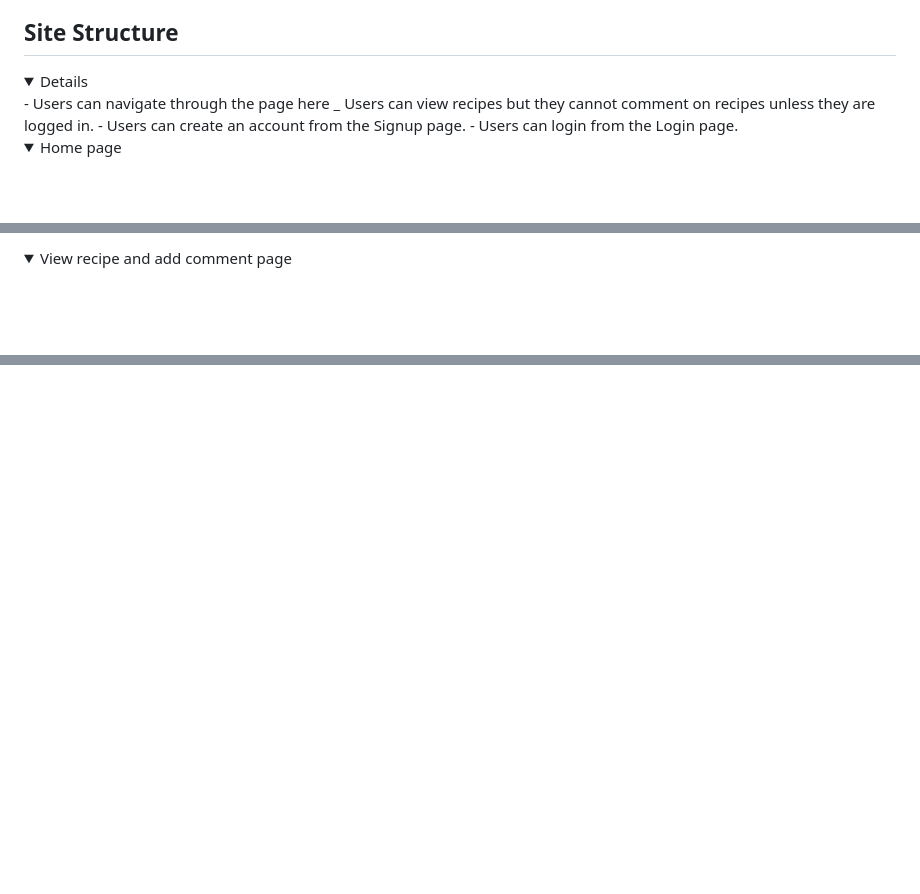
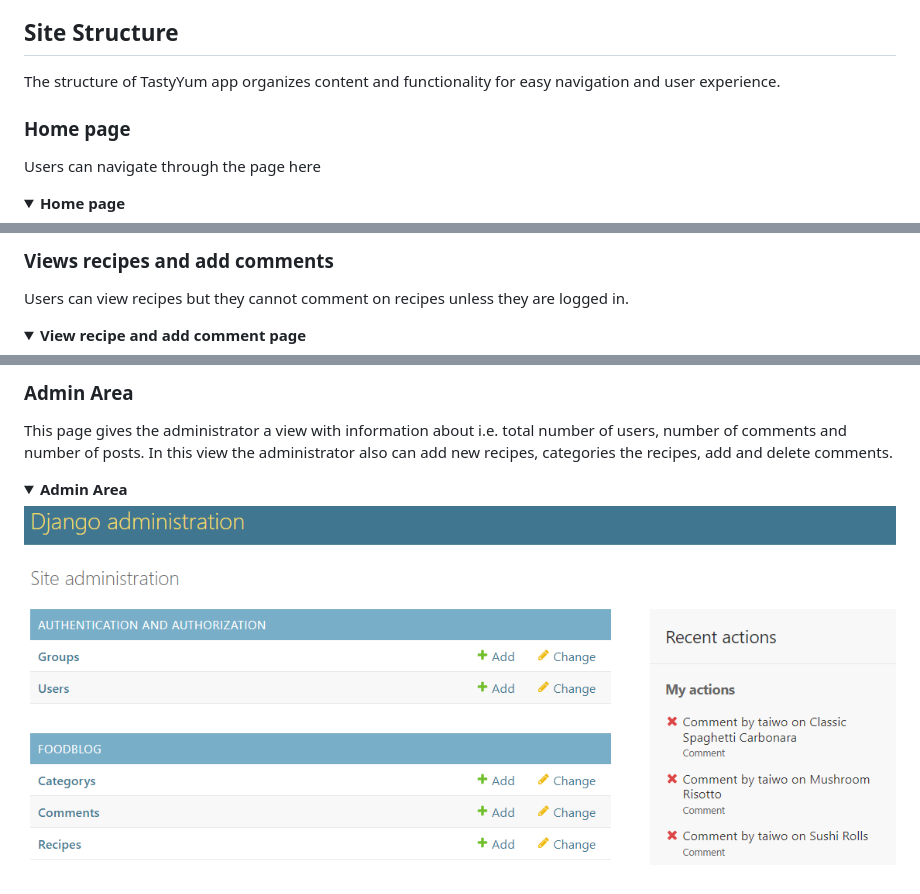
Before and after one commit to Taiwoogbonyomi/Food_Blog, a Markdown page: README.md, 3 parts joined by grey strips. Drawn GitHub-style; pictures changed too: readme/assets/images/admin-nav.png (added); folded sections open; blank space fills up the shorter version.

```diff
--- a/README.md
+++ b/README.md
@@ -69,14 +69,11 @@ The database model used for this project is shown below and it was created using
 
 
 ## Site Structure
+The structure of TastyYum app organizes content and functionality for easy navigation and user experience.
 
-<details>
-- Users can navigate through the page here
-_ Users can view recipes but they cannot comment on recipes unless they are logged in.
-- Users can create an account from the Signup page.
-- Users can login from the Login page.
+### **Home page**
+Users can navigate through the page here
 
-<details>
-<summary>Home page</summary>
+<details><summary><b>Home page</b></summary>
 
 ![Screenshot of home page](/readme/assets/images/home-page.png)
@@ -83,6 +81,6 @@ _ Users can view recipes but they cannot comment on recipes unless they are logg
 
-</details>
-<details>
-<summary>View recipe and add comment page</summary>
+### **Views recipes and add comments**
+ Users can view recipes but they cannot comment on recipes unless they are logged in.
+<details><summary><b>View recipe and add comment page</b></b></summary>
 
 ![Screenshot of home page](/readme/assets/images/view-recipe%20and%20add-comment.png)
@@ -101,2 +104,8 @@ _ Users can view recipes but they cannot comment on recipes unless they are logg
 
-</details>
+### **Admin Area**
+This page gives the administrator a view with information about i.e. total number of users, number of comments and number of posts. In this view the administrator also can add new recipes, categories the recipes, add and delete comments.
+
+<details><summary><b>Admin Area</b></summary>
+
+![Screenshot of admin page](/readme/assets/images/admin-nav.png)
+</details><br/>
```
Also changed, not shown: other parts of README.md (+12 -6 lines), 1 other file.
